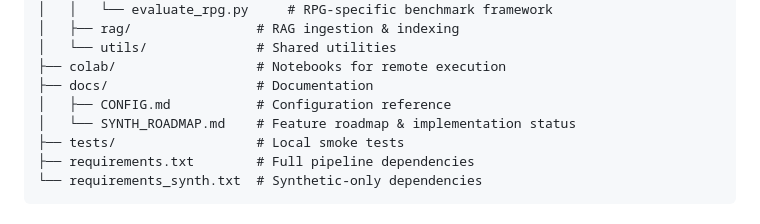
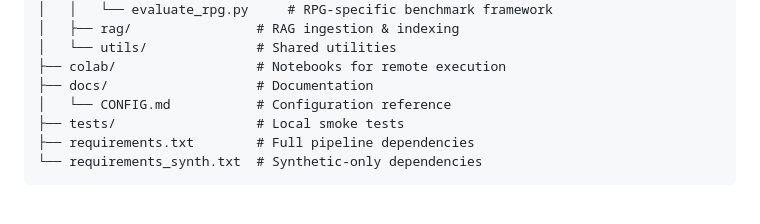
Before and after one commit to riefer02/trpg-llm-playground, a Markdown page: README.md, the part around the change. Rendered like a GitHub page.

```diff
--- a/README.md
+++ b/README.md
@@ -44,8 +44,7 @@ llm-playground/
 │   └── utils/              # Shared utilities
 ├── colab/                  # Notebooks for remote execution
 ├── docs/                   # Documentation
-│   ├── CONFIG.md           # Configuration reference
-│   └── SYNTH_ROADMAP.md    # Feature roadmap & implementation status
+│   └── CONFIG.md           # Configuration reference
 ├── tests/                  # Local smoke tests
 ├── requirements.txt        # Full pipeline dependencies
 └── requirements_synth.txt  # Synthetic-only dependencies
```
Also changed, not shown: AGENTS.md (+4 -7 lines), docs/SYNTH_ROADMAP.md (deleted, +0 -261 lines).
